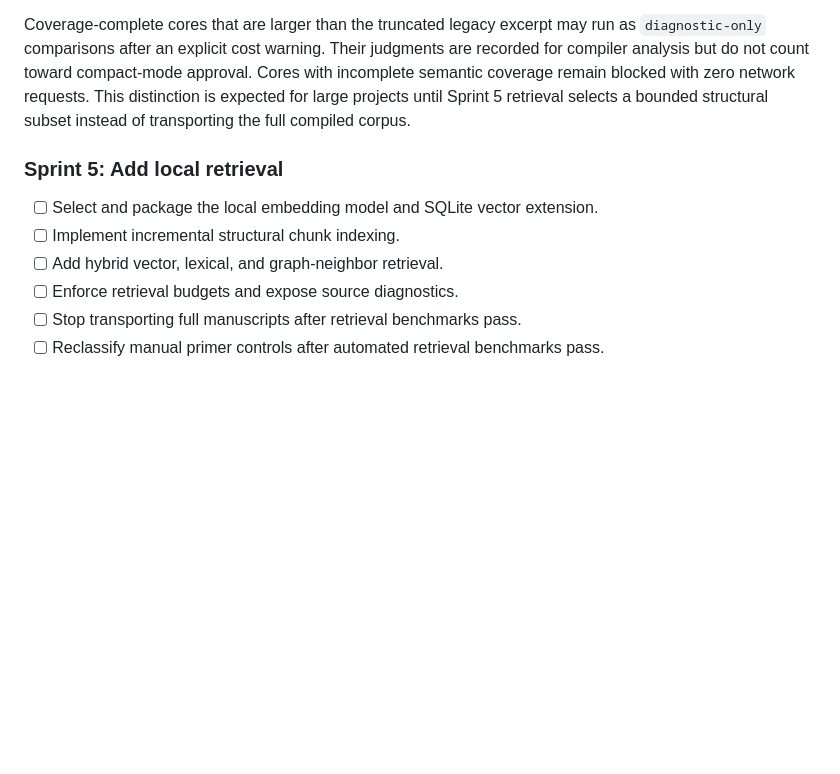
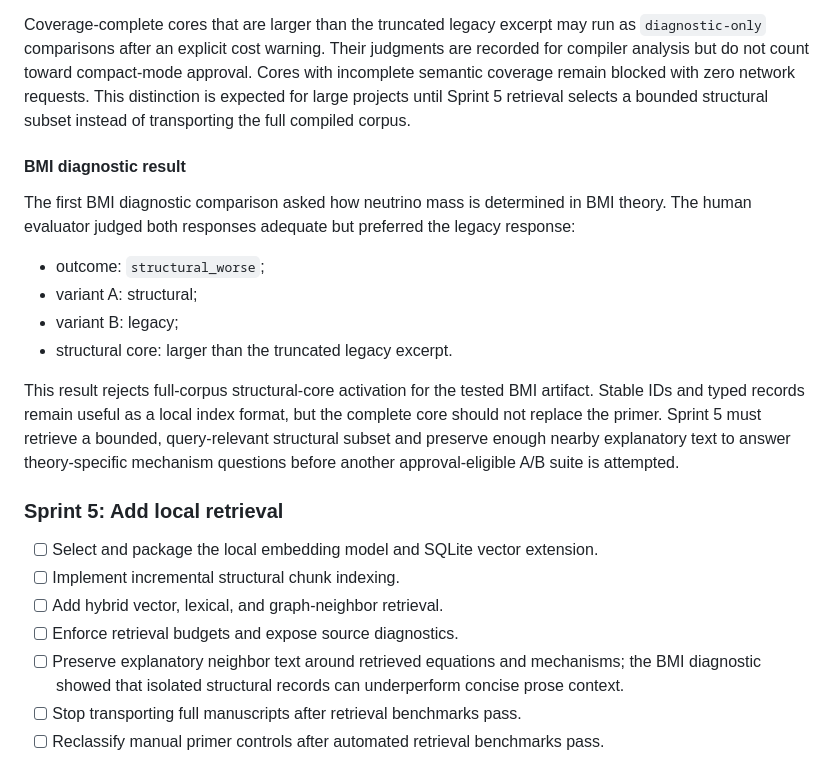
Before and after one commit to GPD-Research/physics-ide, a Markdown page: docs/releases/v9-official-release-goals.md, the part around the change. GitHub-like rendering; blank space fills up the shorter version.

Commit message:
docs: record BMI structural comparison result

```diff
--- a/docs/releases/v9-official-release-goals.md
+++ b/docs/releases/v9-official-release-goals.md
@@ -417,12 +417,24 @@ Judgments are stored locally as metadata only: artifact fingerprint, model, outc
 
 Coverage-complete cores that are larger than the truncated legacy excerpt may run as `diagnostic-only` comparisons after an explicit cost warning. Their judgments are recorded for compiler analysis but do not count toward compact-mode approval. Cores with incomplete semantic coverage remain blocked with zero network requests. This distinction is expected for large projects until Sprint 5 retrieval selects a bounded structural subset instead of transporting the full compiled corpus.
 
+#### BMI diagnostic result
+
+The first BMI diagnostic comparison asked how neutrino mass is determined in BMI theory. The human evaluator judged both responses adequate but preferred the legacy response:
+
+- outcome: `structural_worse`;
+- variant A: structural;
+- variant B: legacy;
+- structural core: larger than the truncated legacy excerpt.
+
+This result rejects full-corpus structural-core activation for the tested BMI artifact. Stable IDs and typed records remain useful as a local index format, but the complete core should not replace the primer. Sprint 5 must retrieve a bounded, query-relevant structural subset and preserve enough nearby explanatory text to answer theory-specific mechanism questions before another approval-eligible A/B suite is attempted.
+
 ### Sprint 5: Add local retrieval
 
 - [ ] Select and package the local embedding model and SQLite vector extension.
 - [ ] Implement incremental structural chunk indexing.
 - [ ] Add hybrid vector, lexical, and graph-neighbor retrieval.
 - [ ] Enforce retrieval budgets and expose source diagnostics.
+- [ ] Preserve explanatory neighbor text around retrieved equations and mechanisms; the BMI diagnostic showed that isolated structural records can underperform concise prose context.
 - [ ] Stop transporting full manuscripts after retrieval benchmarks pass.
 - [ ] Reclassify manual primer controls after automated retrieval benchmarks pass.
 
```
